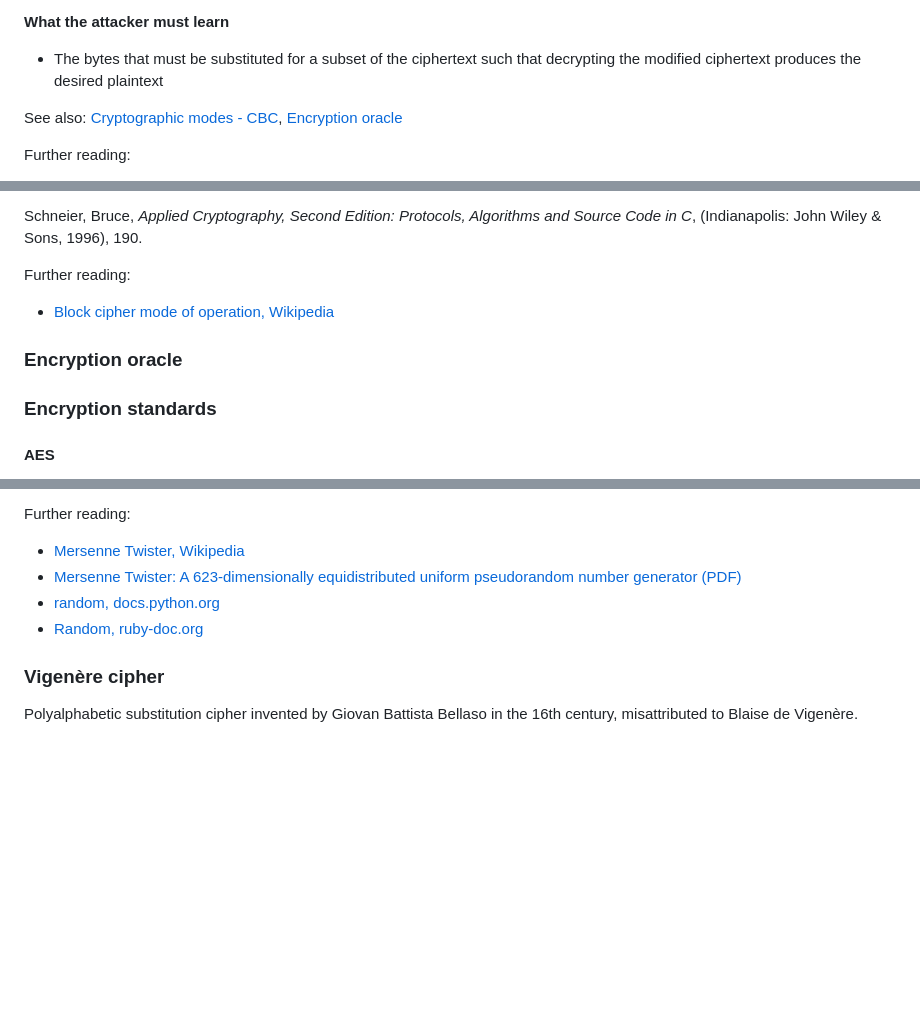
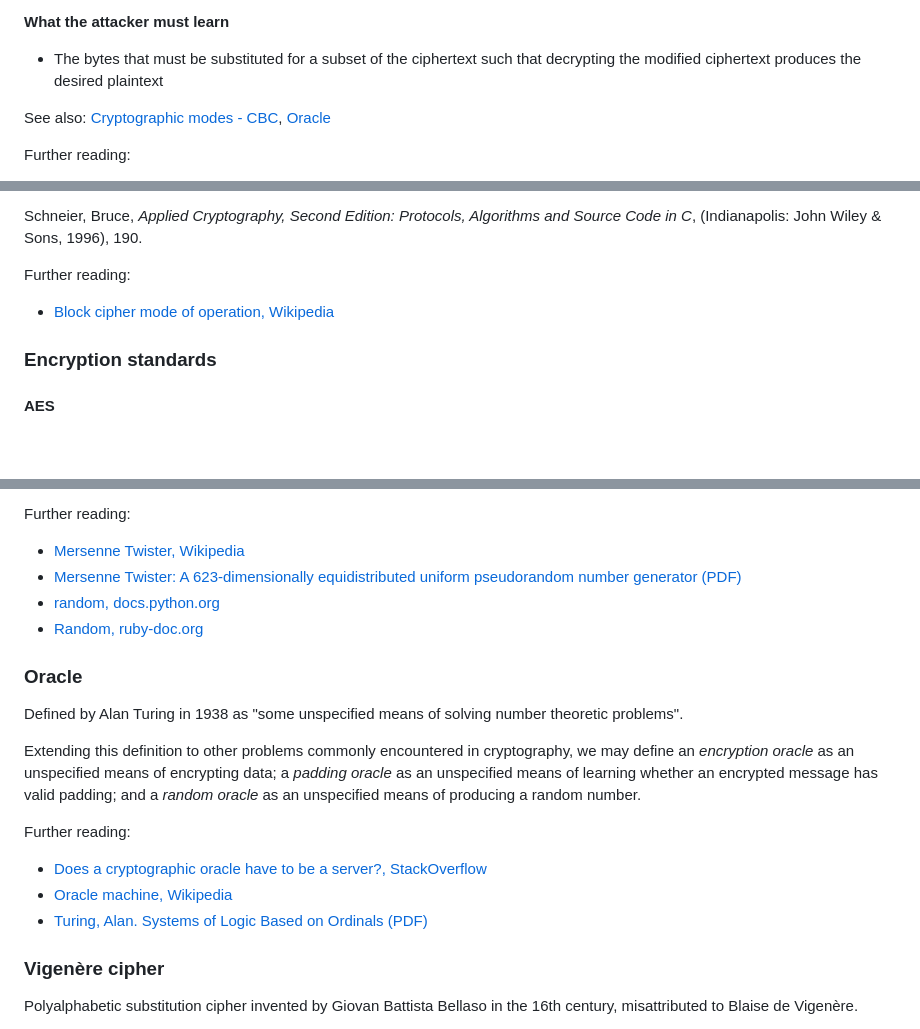
Before and after one commit to malandrina/cryptopals-companion, a Markdown page: README.md, 3 parts joined by grey strips. Drawn GitHub-style; blank space fills up the shorter version.

Commit message:
Add entry for oracle

```diff
--- a/README.md
+++ b/README.md
@@ -114,7 +114,7 @@ Schneier, Bruce, *Applied Cryptography, Second Edition: Protocols, Algorithms an
 **What the attacker must learn**
 - The bytes that must be substituted for a subset of the ciphertext such that decrypting the modified ciphertext produces the desired plaintext
 
-See also: [Cryptographic modes - CBC](?id=cbc), [Encryption oracle](?id=encryption-oracle)
+See also: [Cryptographic modes - CBC](?id=cbc), [Oracle](?id=oracle)
 
 Further reading:
   - [Attacking CBC Mode Encryption: Bit Flipping, Zhang Zeyu, Medium](https://zhangzeyu2001.medium.com/attacking-cbc-mode-bit-flipping-7e0a1c185511)
@@ -317,7 +317,6 @@ Schneier, Bruce, *Applied Cryptography, Second Edition: Protocols, Algorithms an
 Further reading:
   - [Block cipher mode of operation, Wikipedia](https://en.wikipedia.org/wiki/Block_cipher_mode_of_operation#Electronic_codebook_(ECB))
 
-### Encryption oracle
 ### Encryption standards
 #### AES
 
@@ -441,6 +440,17 @@ Further reading:
   - [random, docs.python.org](https://docs.python.org/3/library/random.html)
   - [Random, ruby-doc.org](https://ruby-doc.org/3.3.0/Random.html)
 
+### Oracle
+
+Defined by Alan Turing in 1938 as "some unspecified means of solving number theoretic problems".
+
+Extending this definition to other problems commonly encountered in cryptography, we may define an _encryption oracle_ as an unspecified means of encrypting data; a _padding oracle_ as an unspecified means of learning whether an encrypted message has valid padding; and a _random oracle_ as an unspecified means of producing a random number.
+
+Further reading:
+  - [Does a cryptographic oracle have to be a server?, StackOverflow](https://crypto.stackexchange.com/questions/88777/does-a-cryptographic-oracle-have-to-be-a-server)
+  - [Oracle machine, Wikipedia](https://en.wikipedia.org/wiki/Oracle_machine#Applications_to_cryptography)
+  - [Turing, Alan. Systems of Logic Based on Ordinals (PDF)](https://www.dcc.fc.up.pt/%7Eacm/turing-phd.pdf)
+
 ### Vigenère cipher
 
 Polyalphabetic substitution cipher invented by Giovan Battista Bellaso in the 16th century, misattributed to Blaise de Vigenère.
```
